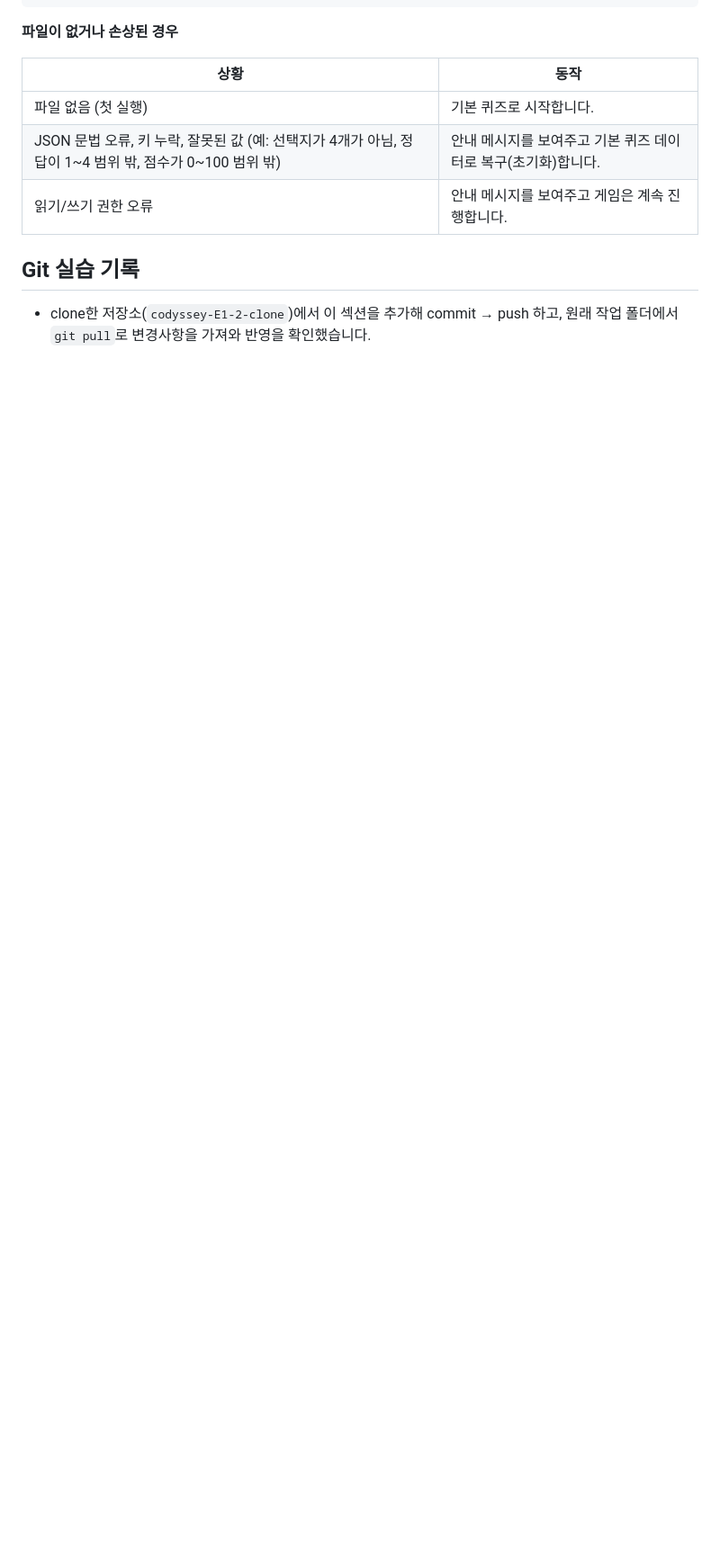
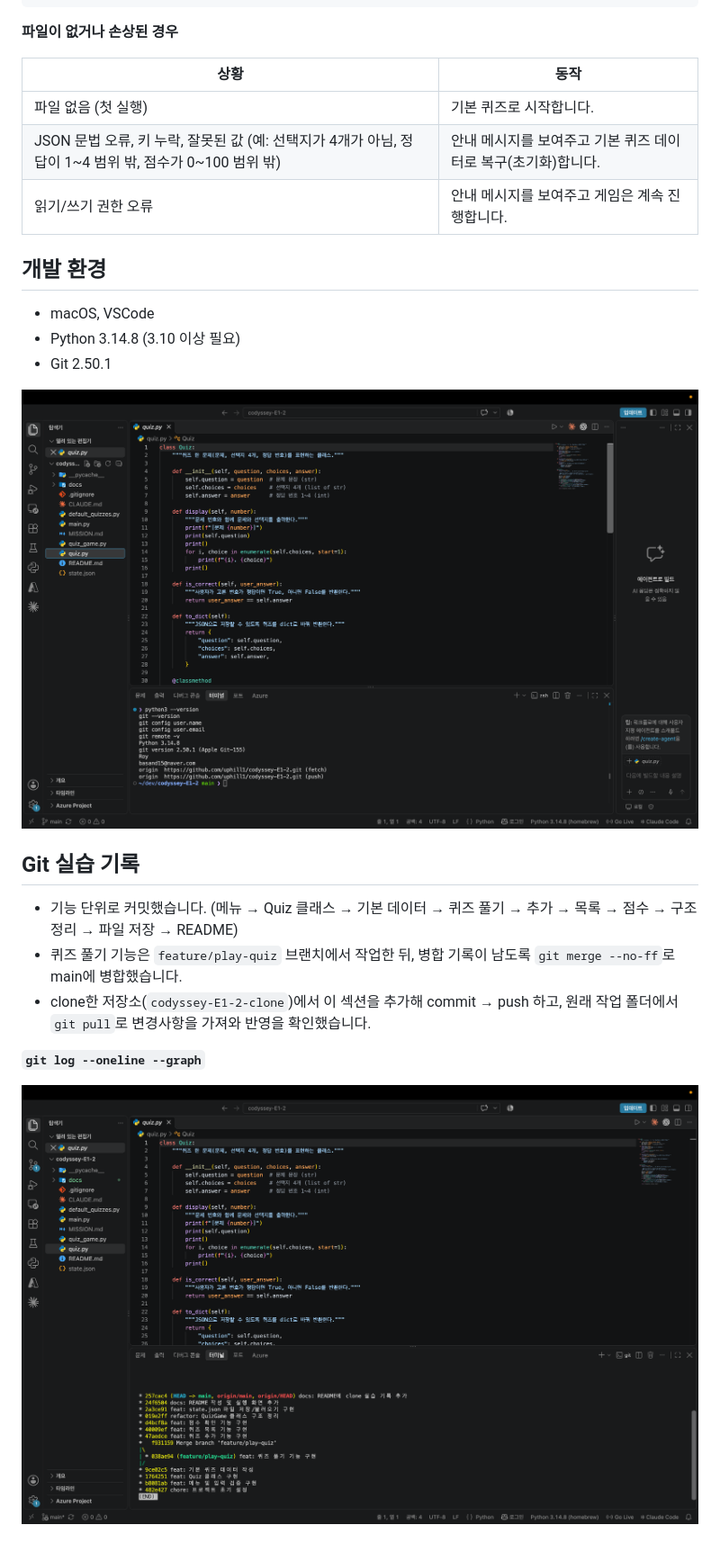
Before and after one commit to uphill1/codyssey-E1-2, a Markdown page: README.md, the part around the change. Shown at 90% size. GitHub-like rendering; pictures changed too: docs/screenshots/dev_env.png (added), docs/screenshots/git_log.png (added); blank space fills up the shorter version.

Commit message:
docs: 개발 환경 및 git log 스크린샷 추가
- README에 개발 환경 섹션 추가 (macOS, VSCode, Python, Git 버전)
- Git 실습 기록에 기능 단위 커밋, 브랜치 병합(--no-ff) 내용 보강
- docs/screenshots에 dev_env.png, git_log.png 추가

Co-Authored-By: Claude Opus 5.5 <noreply@anthropic.com>

```diff
--- a/README.md
+++ b/README.md
@@ -142,6 +142,20 @@ codyssey-E1-2/
 | JSON 문법 오류, 키 누락, 잘못된 값 (예: 선택지가 4개가 아님, 정답이 1~4 범위 밖, 점수가 0~100 범위 밖) | 안내 메시지를 보여주고 기본 퀴즈 데이터로 복구(초기화)합니다. |
 | 읽기/쓰기 권한 오류 | 안내 메시지를 보여주고 게임은 계속 진행합니다. |
 
+## 개발 환경
+
+- macOS, VSCode
+- Python 3.14.8 (3.10 이상 필요)
+- Git 2.50.1
+
+![개발 환경](docs/screenshots/dev_env.png)
+
 ## Git 실습 기록
 
+- 기능 단위로 커밋했습니다. (메뉴 → Quiz 클래스 → 기본 데이터 → 퀴즈 풀기 → 추가 → 목록 → 점수 → 구조 정리 → 파일 저장 → README)
+- 퀴즈 풀기 기능은 `feature/play-quiz` 브랜치에서 작업한 뒤, 병합 기록이 남도록 `git merge --no-ff`로 main에 병합했습니다.
 - clone한 저장소(`codyssey-E1-2-clone`)에서 이 섹션을 추가해 commit → push 하고, 원래 작업 폴더에서 `git pull`로 변경사항을 가져와 반영을 확인했습니다.
+
+**`git log --oneline --graph`**
+
+![git log](docs/screenshots/git_log.png)
```
